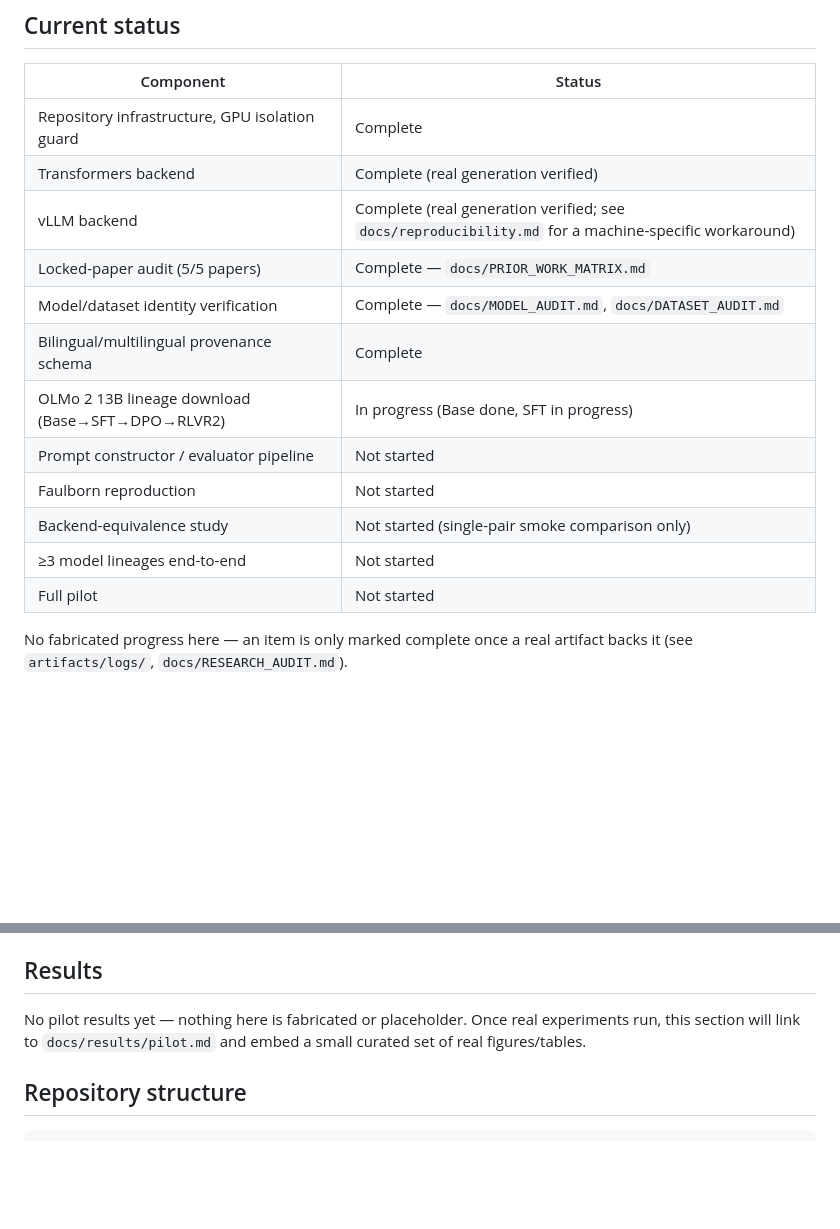
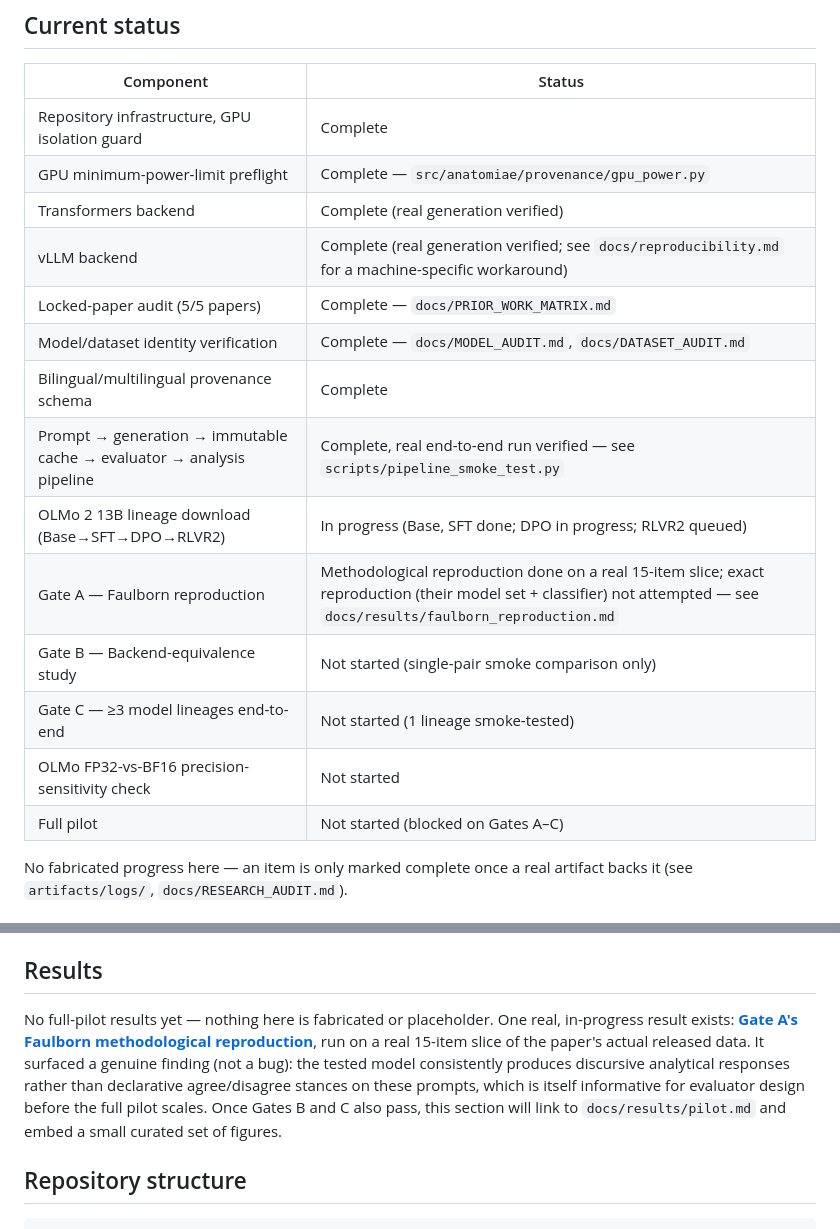
Before and after one commit to VectorSophie/anatomiae, a Markdown page: README.md, 2 parts joined by grey strips. GitHub-like rendering; blank space fills up the shorter version.

Commit message:
docs: update README status table with real progress, no stale claims
GPU power preflight, the full prompt/generation/cache/evaluator pipeline,
and Gate A's methodological Faulborn reproduction are all real now -
update the status table and Results section accordingly rather than
leaving them at "Not started". Every "Complete" here is still backed by
a real artifact (per this repo's own no-progress-theater rule).

Co-Authored-By: Claude Sonnet 5 <noreply@anthropic.com>
Claude-Session: https://claude.ai/code/session_01ECcq7L4vstJiVDJ41ZVHDd

```diff
--- a/README.md
+++ b/README.md
@@ -78,17 +78,19 @@ triggers regeneration. See [`docs/architecture.md`](docs/architecture.md).
 | Component | Status |
 |---|---|
 | Repository infrastructure, GPU isolation guard | Complete |
+| GPU minimum-power-limit preflight | Complete — `src/anatomiae/provenance/gpu_power.py` |
 | Transformers backend | Complete (real generation verified) |
 | vLLM backend | Complete (real generation verified; see `docs/reproducibility.md` for a machine-specific workaround) |
 | Locked-paper audit (5/5 papers) | Complete — `docs/PRIOR_WORK_MATRIX.md` |
 | Model/dataset identity verification | Complete — `docs/MODEL_AUDIT.md`, `docs/DATASET_AUDIT.md` |
 | Bilingual/multilingual provenance schema | Complete |
-| OLMo 2 13B lineage download (Base→SFT→DPO→RLVR2) | In progress (Base done, SFT in progress) |
-| Prompt constructor / evaluator pipeline | Not started |
-| Faulborn reproduction | Not started |
-| Backend-equivalence study | Not started (single-pair smoke comparison only) |
-| ≥3 model lineages end-to-end | Not started |
-| Full pilot | Not started |
+| Prompt → generation → immutable cache → evaluator → analysis pipeline | Complete, real end-to-end run verified — see `scripts/pipeline_smoke_test.py` |
+| OLMo 2 13B lineage download (Base→SFT→DPO→RLVR2) | In progress (Base, SFT done; DPO in progress; RLVR2 queued) |
+| Gate A — Faulborn reproduction | Methodological reproduction done on a real 15-item slice; exact reproduction (their model set + classifier) not attempted — see `docs/results/faulborn_reproduction.md` |
+| Gate B — Backend-equivalence study | Not started (single-pair smoke comparison only) |
+| Gate C — ≥3 model lineages end-to-end | Not started (1 lineage smoke-tested) |
+| OLMo FP32-vs-BF16 precision-sensitivity check | Not started |
+| Full pilot | Not started (blocked on Gates A–C) |
 
 No fabricated progress here — an item is only marked complete once a real
 artifact backs it (see `artifacts/logs/`, `docs/RESEARCH_AUDIT.md`).
@@ -159,9 +161,15 @@ list exact commands to reproduce it from a fresh clone.
 
 ## Results
 
-No pilot results yet — nothing here is fabricated or placeholder. Once
-real experiments run, this section will link to `docs/results/pilot.md`
-and embed a small curated set of real figures/tables.
+No full-pilot results yet — nothing here is fabricated or placeholder.
+One real, in-progress result exists: **[Gate A's Faulborn methodological
+reproduction](docs/results/faulborn_reproduction.md)**, run on a real
+15-item slice of the paper's actual released data. It surfaced a genuine
+finding (not a bug): the tested model consistently produces discursive
+analytical responses rather than declarative agree/disagree stances on
+these prompts, which is itself informative for evaluator design before
+the full pilot scales. Once Gates B and C also pass, this section will
+link to `docs/results/pilot.md` and embed a small curated set of figures.
 
 ## Repository structure
 
```
